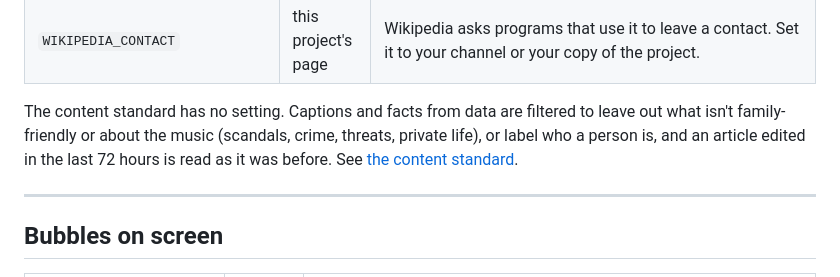
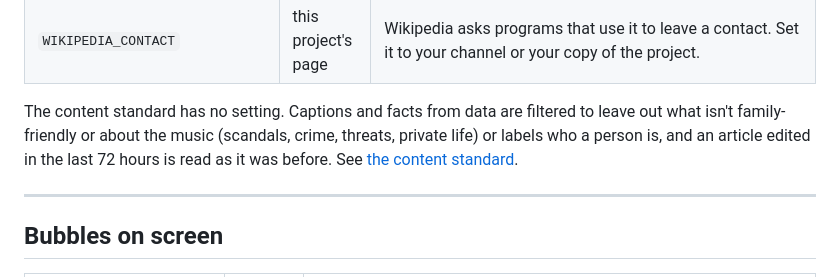
Before and after one commit to frolicchris/bubblefacts, a Markdown page: docs/CONFIG.md, the part around the change. GitHub-like rendering.

Commit message:
Fix a sentence in the content standard note
Co-Authored-By: Claude Opus 5.5 <noreply@anthropic.com>

```diff
--- a/docs/CONFIG.md
+++ b/docs/CONFIG.md
@@ -168,7 +168,7 @@ These all use the same "OpenAI-compatible" connection. Groq is set up by default
 
 The content standard has no setting. Captions and facts from data are filtered to leave out
 what isn't family-friendly or about the music (scandals, crime, threats,
-private life), or label who a person is, and an article edited in the last 72
+private life) or labels who a person is, and an article edited in the last 72
 hours is read as it was before. See
 [the content standard](ARCHITECTURE.md#the-content-standard).
 
```
